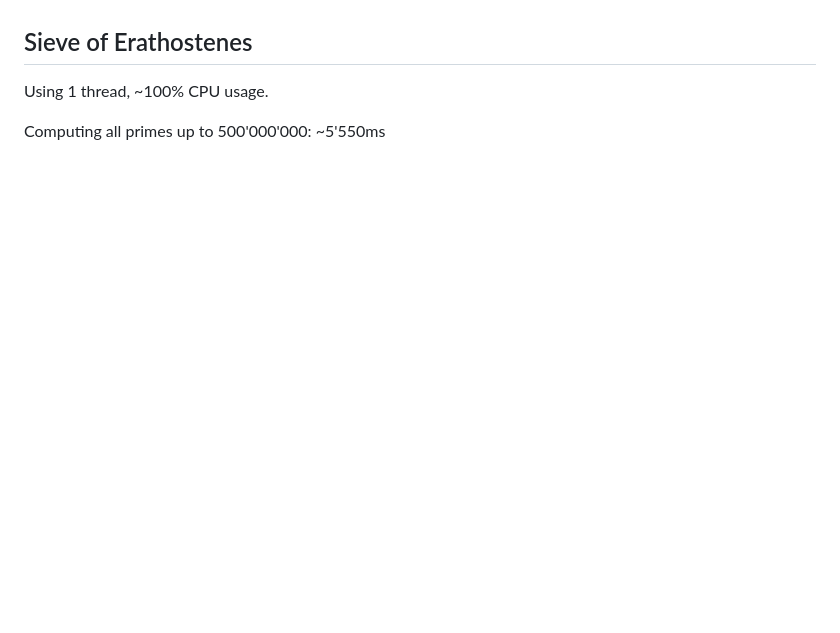
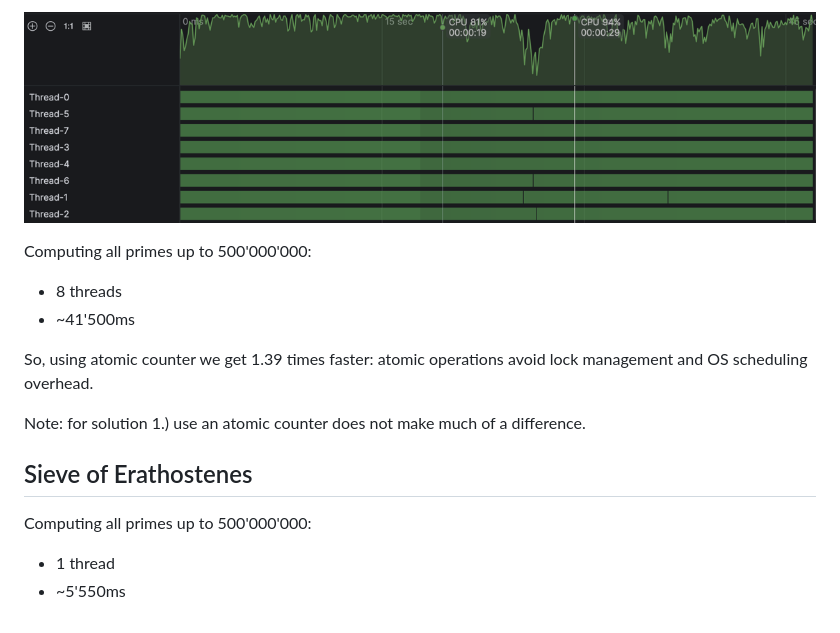
Before and after one commit to Benji19967/unine_concurrency, a Markdown page: reports/primes.md, the part around one of its changes. Rendered like a GitHub page; pictures changed too: assets/primes_threads_atomic_counter.png (added); blank space fills up the shorter version.

```diff
--- a/reports/primes.md
+++ b/reports/primes.md
@@ -14,5 +80,15 @@ But in 2.) the threads spend a lot of time waiting.
+![img](../assets/primes_threads_atomic_counter.png)
+
+Computing all primes up to 500'000'000:
+- 8 threads
+- ~41'500ms
+
+So, using atomic counter we get 1.39 times faster: atomic operations avoid lock management and OS scheduling overhead.
+
+Note: for solution 1.) use an atomic counter does not make much of a difference.
+
 ## Sieve of Erathostenes
 
-Using 1 thread, ~100% CPU usage.
-
-Computing all primes up to 500'000'000: ~5'550ms
+Computing all primes up to 500'000'000:
+- 1 thread
+- ~5'550ms
```
Also changed, not shown: other parts of reports/primes.md (+66 -0 lines), 1 other file.
